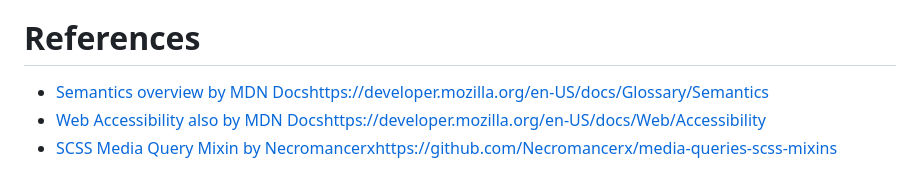
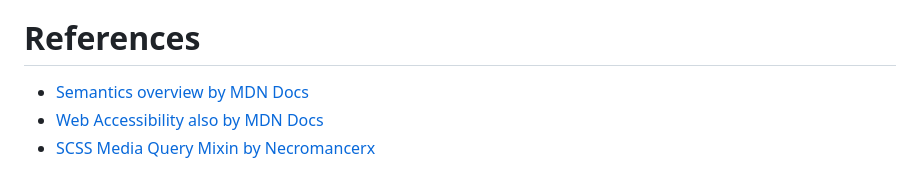
Before and after one commit to MaxxonTan/portfolio-v1, a Markdown page: README.md, the part around the change. Rendered like a GitHub page.

Commit message:
Remove incorrect formatting in README

```diff
--- a/README.md
+++ b/README.md
@@ -58,6 +58,6 @@ If there's one thing I learned from building this portfolio, it would be _Semant
 I also learned about how a lot of these tags are hard af to customise. Just look at [this tutorial](https://css-tricks.com/how-to-animate-the-details-element/) on how to animate the opening and closing animation for the `<detail>` element! I often have to resort to "tricks" in order to customise HTML elements.
 
 # References
-- [Semantics overview by MDN Docs](https://developer.mozilla.org/en-US/docs/Glossary/Semantics)https://developer.mozilla.org/en-US/docs/Glossary/Semantics
-- [Web Accessibility also by MDN Docs](https://developer.mozilla.org/en-US/docs/Web/Accessibility)https://developer.mozilla.org/en-US/docs/Web/Accessibility
-- [SCSS Media Query Mixin by Necromancerx](https://github.com/Necromancerx/media-queries-scss-mixins)https://github.com/Necromancerx/media-queries-scss-mixins
+- [Semantics overview by MDN Docs](https://developer.mozilla.org/en-US/docs/Glossary/Semantics)
+- [Web Accessibility also by MDN Docs](https://developer.mozilla.org/en-US/docs/Web/Accessibility)
+- [SCSS Media Query Mixin by Necromancerx](https://github.com/Necromancerx/media-queries-scss-mixins)
```
